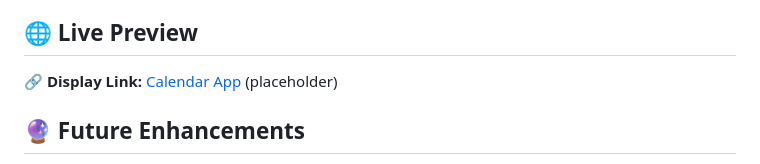
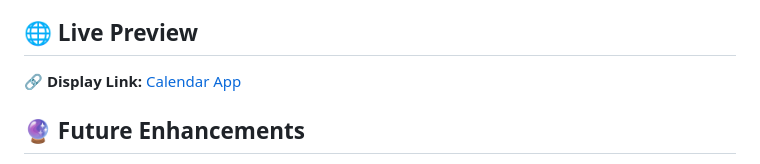
Before and after one commit to aviihs/15daysCode, a Markdown page: 10-Calender/README.md, the part around the change. Rendered like a GitHub page.

Commit message:
link updated in github readme

```diff
--- a/10-Calender/README.md
+++ b/10-Calender/README.md
@@ -44,7 +44,7 @@ This **Calendar App** is a simple and intuitive calendar interface that allows u
 - ✅ **Responsive Design for All Devices** 📱💻
 
 ## 🌐 Live Preview
-🔗 **Display Link:** [Calendar App](https://calendar-app-link.vercel.app/) (placeholder)
+🔗 **Display Link:** [Calendar App](https://calender-rouge.vercel.app/)
 
 ## 🔮 Future Enhancements
 - 🚀 **Dark Mode** for better visibility at night 🌙
```
